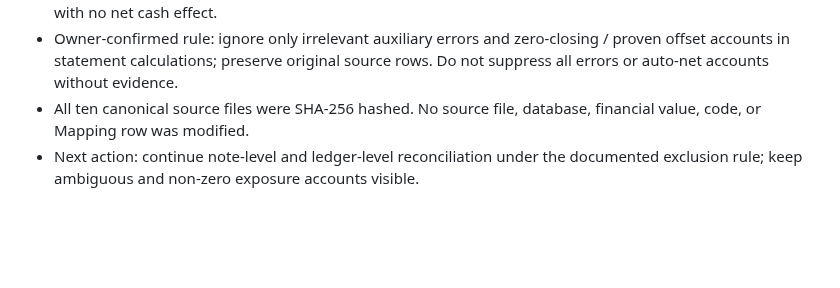
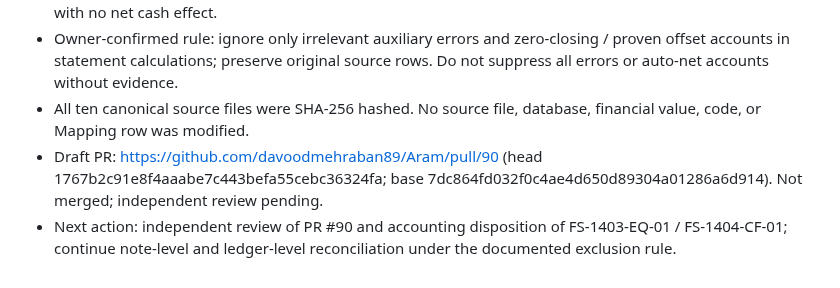
Before and after one commit to davoodmehraban89/Aram, a Markdown page: PROJECT_STATUS.md, the part around the change. GitHub-like rendering; blank space fills up the shorter version.

```diff
--- a/PROJECT_STATUS.md
+++ b/PROJECT_STATUS.md
@@ -99,4 +99,5 @@ The accepted branch does not include PR #7 desktop/release work, PR #16 alternat
 - 1404 comparative cash-flow operating/investing lines differ from 1403 current figures by +1/-1 million Rials, with no net cash effect.
 - Owner-confirmed rule: ignore only irrelevant auxiliary errors and zero-closing / proven offset accounts in statement calculations; preserve original source rows. Do not suppress all errors or auto-net accounts without evidence.
 - All ten canonical source files were SHA-256 hashed. No source file, database, financial value, code, or Mapping row was modified.
-- Next action: continue note-level and ledger-level reconciliation under the documented exclusion rule; keep ambiguous and non-zero exposure accounts visible.
+- Draft PR: https://github.com/davoodmehraban89/Aram/pull/90 (head 1767b2c91e8f4aaabe7c443befa55cebc36324fa; base 7dc864fd032f0c4ae4d650d89304a01286a6d914). Not merged; independent review pending.
+- Next action: independent review of PR #90 and accounting disposition of FS-1403-EQ-01 / FS-1404-CF-01; continue note-level and ledger-level reconciliation under the documented exclusion rule.
```
Also changed, not shown: docs/PROJECT_LOG.md (+19 -0 lines), docs/handoff/LATEST_HANDOFF.md (+2 -1 lines).
